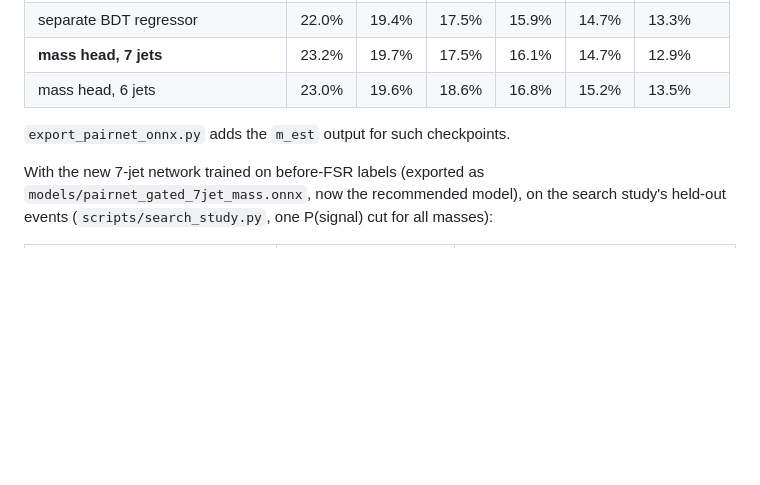
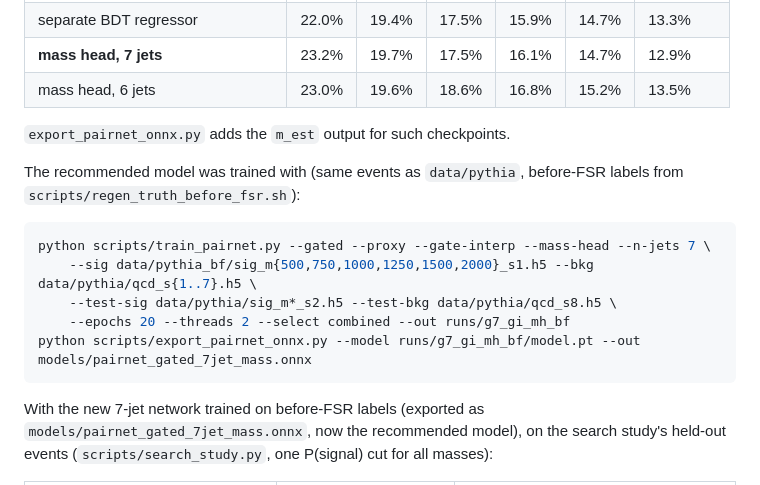
Before and after one commit to lawrenceleejr/CombinatorialSolver, a Markdown page: docs/REVIEW.md, the part around the change. GitHub-like rendering; blank space fills up the shorter version.

Commit message:
REVIEW.md: training command for the recommended model
Co-Authored-By: Claude Opus 5.5 <noreply@anthropic.com>
Claude-Session: https://claude.ai/code/session_01Lu9v35rrhHAiGrYogHsTaG

````diff
--- a/docs/REVIEW.md
+++ b/docs/REVIEW.md
@@ -264,6 +264,17 @@ half-width of the shortest 68% window, all signal):
 
 `export_pairnet_onnx.py` adds the `m_est` output for such checkpoints.
 
+The recommended model was trained with (same events as `data/pythia`, before-FSR
+labels from `scripts/regen_truth_before_fsr.sh`):
+
+```bash
+python scripts/train_pairnet.py --gated --proxy --gate-interp --mass-head --n-jets 7 \
+    --sig data/pythia_bf/sig_m{500,750,1000,1250,1500,2000}_s1.h5 --bkg data/pythia/qcd_s{1..7}.h5 \
+    --test-sig data/pythia/sig_m*_s2.h5 --test-bkg data/pythia/qcd_s8.h5 \
+    --epochs 20 --threads 2 --select combined --out runs/g7_gi_mh_bf
+python scripts/export_pairnet_onnx.py --model runs/g7_gi_mh_bf/model.pt --out models/pairnet_gated_7jet_mass.onnx
+```
+
 With the new 7-jet network trained on before-FSR labels (exported as
 `models/pairnet_gated_7jet_mass.onnx`, now the recommended model), on the
 search study's held-out events (`scripts/search_study.py`, one P(signal) cut
````
